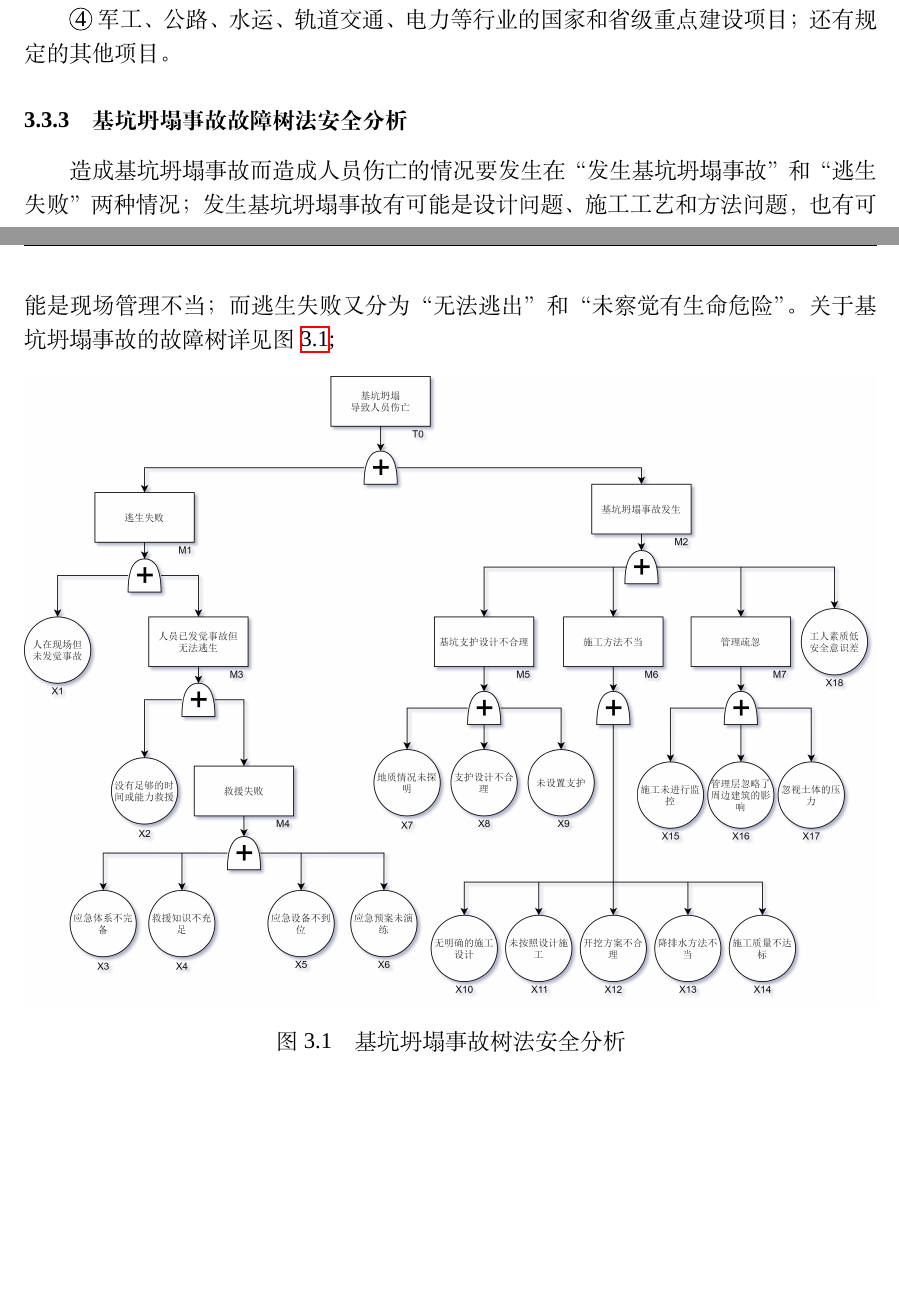
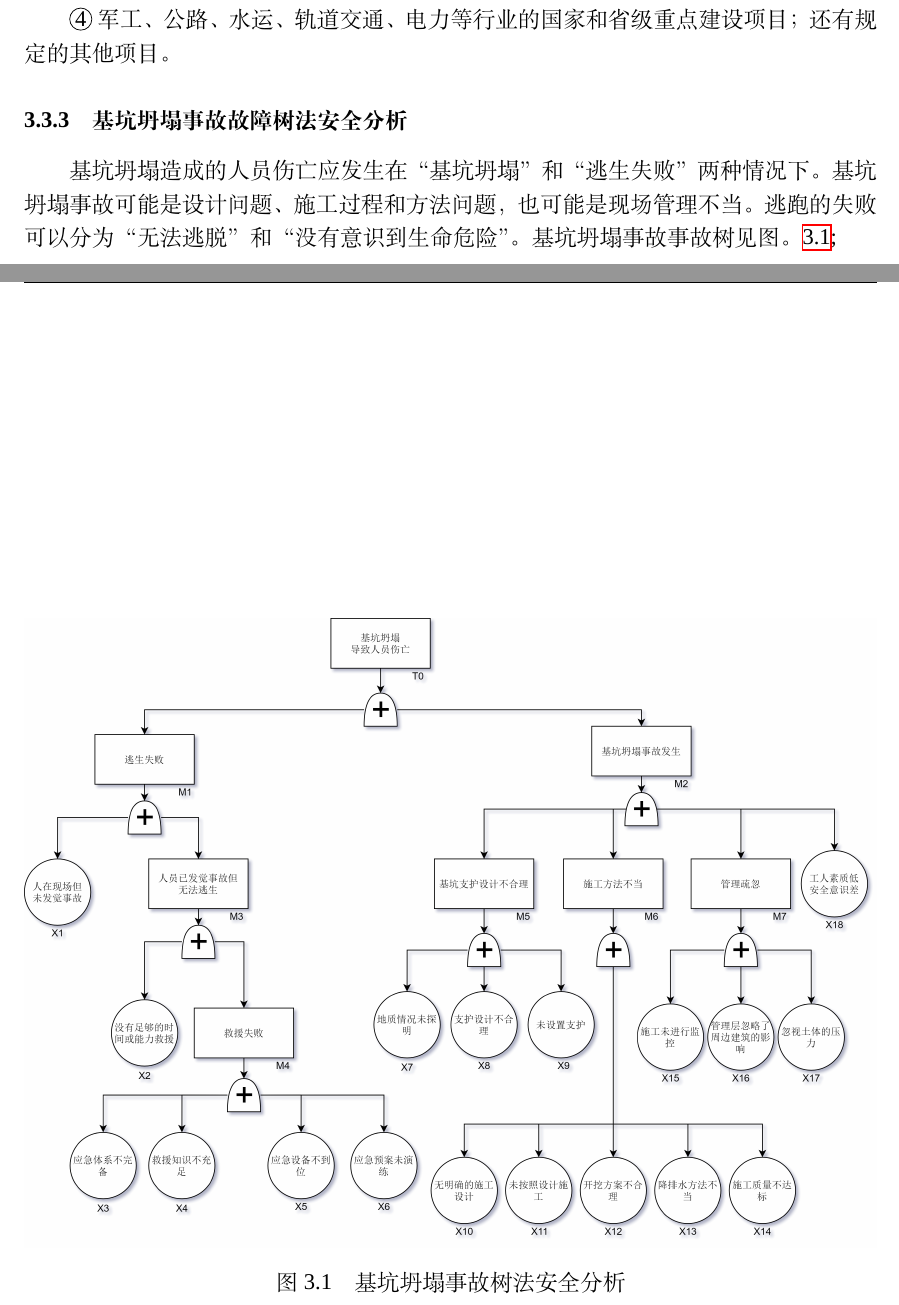
Before and after one commit to galentwww/undergraduate, a LaTeX thesis (thesis.tex, which reads body/chapter3.tex): two parts of pages 33 and 34 of 46, joined at a grey line, cut so that both start at the same text, the shorter picture padded with empty space. Compiled offline with XeLaTeX; a missing font is replaced by an installed copy or a similar font.

Commit message:
Update chapter3.tex

```diff
--- a/body/chapter3.tex
+++ b/body/chapter3.tex
@@ -197,8 +197,8 @@
 
 \subsubsection{基坑坍塌事故故障树法安全分析}
 
-造成基坑坍塌事故而造成人员伤亡的情况要发生在“发生基坑坍塌事故”和“逃生失败”两种情况；发生基坑坍塌事故有可能是设计问题、施工工艺和方法问题，也有可能是现场管理不当；
-而逃生失败又分为“无法逃出”和“未察觉有生命危险”。关于基坑坍塌事故的故障树详见图 \ref{fig:c3f1};
+基坑坍塌造成的人员伤亡应发生在“基坑坍塌”和“逃生失败”两种情况下。基坑坍塌事故可能是设计问题、施工过程和方法问题，也可能是现场管理不当。
+逃跑的失败可以分为“无法逃脱”和“没有意识到生命危险”。基坑坍塌事故事故树见图。\ref{fig:c3f1};
 
 \begin{figure}[thbp!]
     \centering
```
